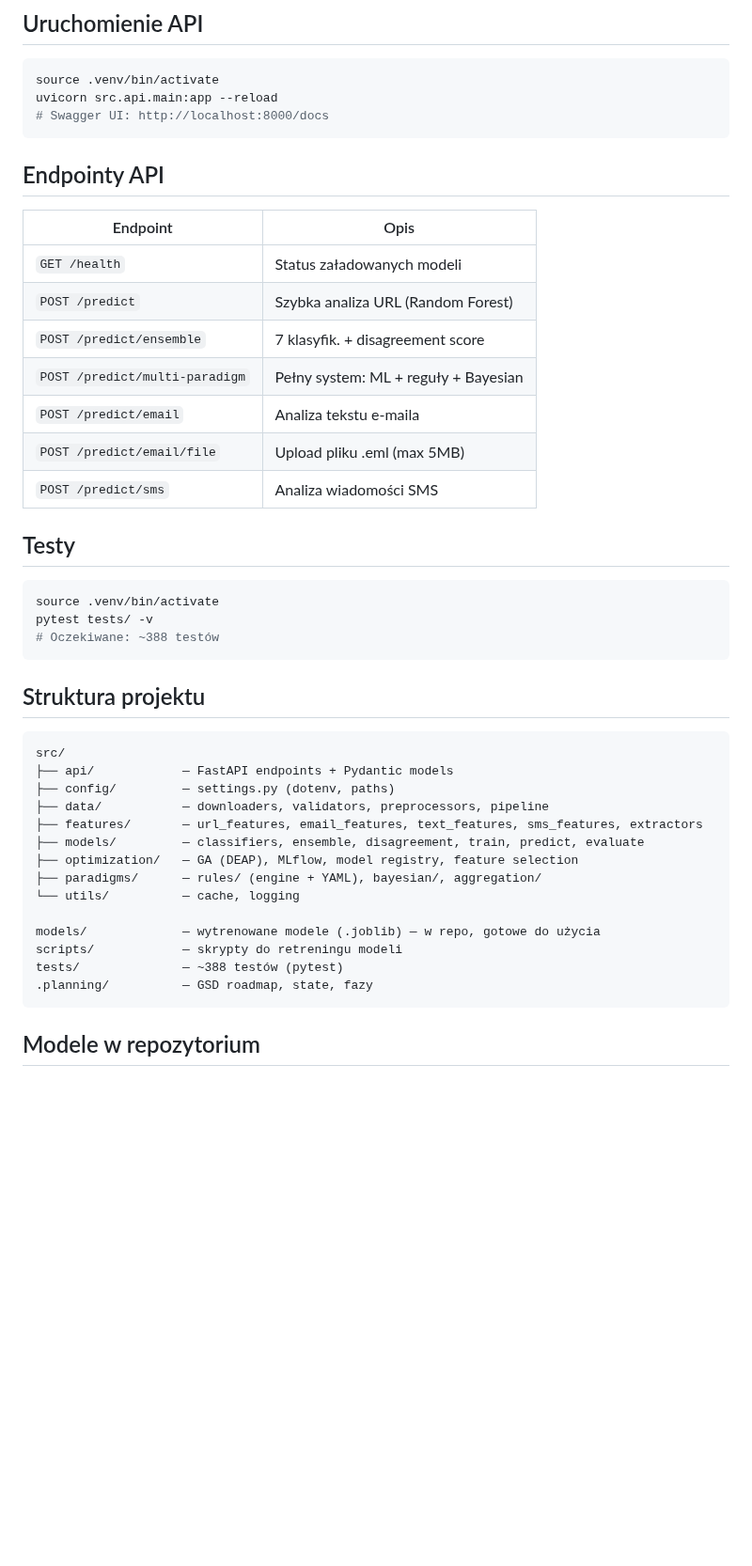
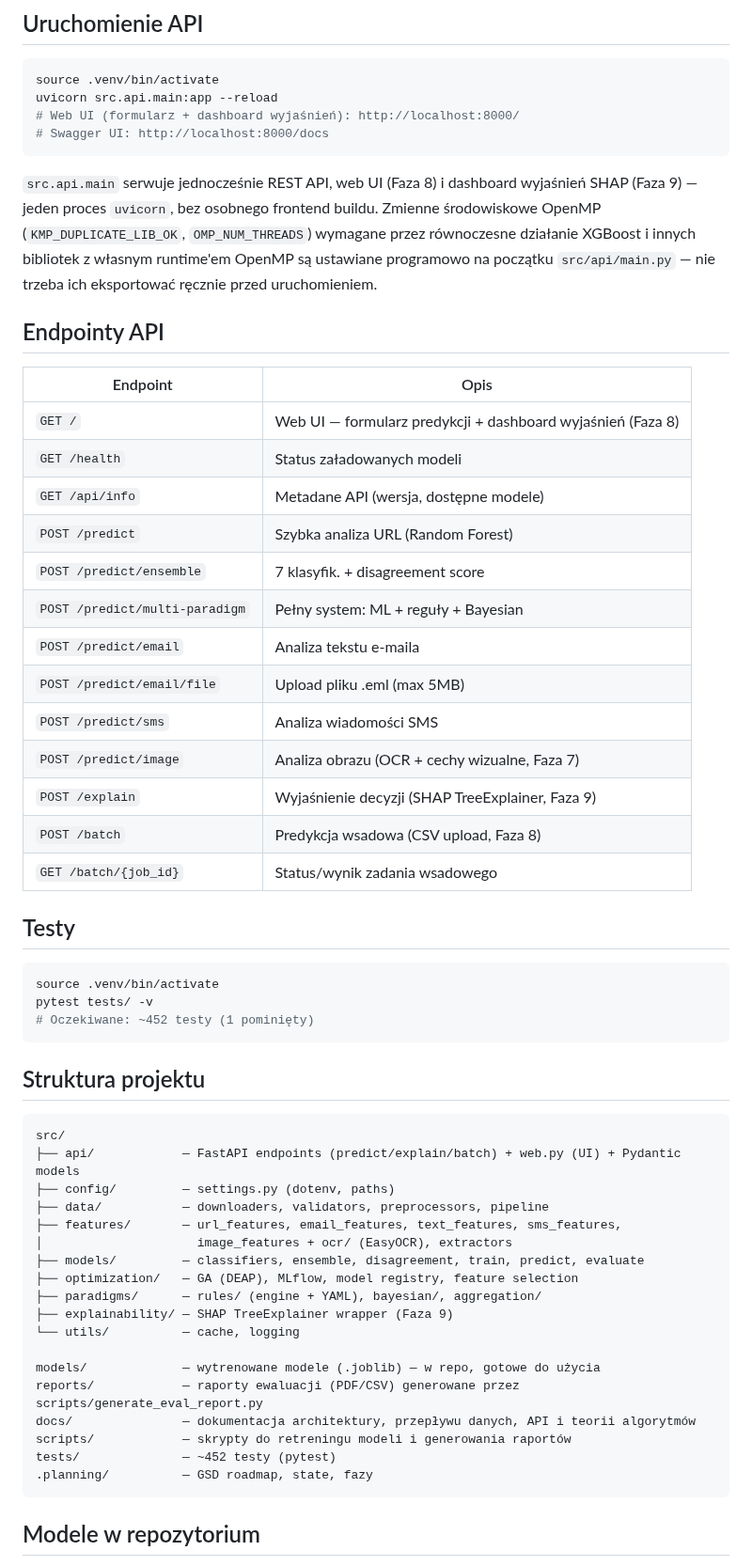
Before and after one commit to H4ck1nGPr13sT/phishguard, a Markdown page: README.md, the part around one of its changes. Shown at 94% size. Rendered like a GitHub page; blank space fills up the shorter version.

````diff
--- a/README.md
+++ b/README.md
@@ -53,45 +53,63 @@ cp .env.example .env
 ```bash
 source .venv/bin/activate
 uvicorn src.api.main:app --reload
+# Web UI (formularz + dashboard wyjaśnień): http://localhost:8000/
 # Swagger UI: http://localhost:8000/docs
 ```
+
+`src.api.main` serwuje jednocześnie REST API, web UI (Faza 8) i dashboard
+wyjaśnień SHAP (Faza 9) — jeden proces `uvicorn`, bez osobnego frontend
+buildu. Zmienne środowiskowe OpenMP (`KMP_DUPLICATE_LIB_OK`,
+`OMP_NUM_THREADS`) wymagane przez równoczesne działanie XGBoost i innych
+bibliotek z własnym runtime'em OpenMP są ustawiane programowo na początku
+`src/api/main.py` — nie trzeba ich eksportować ręcznie przed uruchomieniem.
 
 ## Endpointy API
 
 | Endpoint | Opis |
 |----------|------|
+| `GET /` | Web UI — formularz predykcji + dashboard wyjaśnień (Faza 8) |
 | `GET /health` | Status załadowanych modeli |
+| `GET /api/info` | Metadane API (wersja, dostępne modele) |
 | `POST /predict` | Szybka analiza URL (Random Forest) |
 | `POST /predict/ensemble` | 7 klasyfik. + disagreement score |
 | `POST /predict/multi-paradigm` | Pełny system: ML + reguły + Bayesian |
 | `POST /predict/email` | Analiza tekstu e-maila |
 | `POST /predict/email/file` | Upload pliku .eml (max 5MB) |
 | `POST /predict/sms` | Analiza wiadomości SMS |
+| `POST /predict/image` | Analiza obrazu (OCR + cechy wizualne, Faza 7) |
+| `POST /explain` | Wyjaśnienie decyzji (SHAP TreeExplainer, Faza 9) |
+| `POST /batch` | Predykcja wsadowa (CSV upload, Faza 8) |
+| `GET /batch/{job_id}` | Status/wynik zadania wsadowego |
 
 ## Testy
 
 ```bash
 source .venv/bin/activate
 pytest tests/ -v
-# Oczekiwane: ~388 testów
+# Oczekiwane: ~452 testy (1 pominięty)
 ```
 
 ## Struktura projektu
 
 ```
 src/
-├── api/            — FastAPI endpoints + Pydantic models
+├── api/            — FastAPI endpoints (predict/explain/batch) + web.py (UI) + Pydantic models
 ├── config/         — settings.py (dotenv, paths)
 ├── data/           — downloaders, validators, preprocessors, pipeline
-├── features/       — url_features, email_features, text_features, sms_features, extractors
+├── features/       — url_features, email_features, text_features, sms_features,
+│                     image_features + ocr/ (EasyOCR), extractors
 ├── models/         — classifiers, ensemble, disagreement, train, predict, evaluate
 ├── optimization/   — GA (DEAP), MLflow, model registry, feature selection
 ├── paradigms/      — rules/ (engine + YAML), bayesian/, aggregation/
+├── explainability/ — SHAP TreeExplainer wrapper (Faza 9)
 └── utils/          — cache, logging
 
 models/             — wytrenowane modele (.joblib) — w repo, gotowe do użycia
-scripts/            — skrypty do retreningu modeli
-tests/              — ~388 testów (pytest)
+reports/            — raporty ewaluacji (PDF/CSV) generowane przez scripts/generate_eval_report.py
+docs/               — dokumentacja architektury, przepływu danych, API i teorii algorytmów
+scripts/            — skrypty do retreningu modeli i generowania raportów
+tests/              — ~452 testy (pytest)
 .planning/          — GSD roadmap, state, fazy
 ```
 
````
Also changed, not shown: other parts of README.md (+11 -4 lines), docs/algorithms/README.md (added, +37 -0 lines), docs/algorithms/data-pipeline.md (added, +195 -0 lines).
